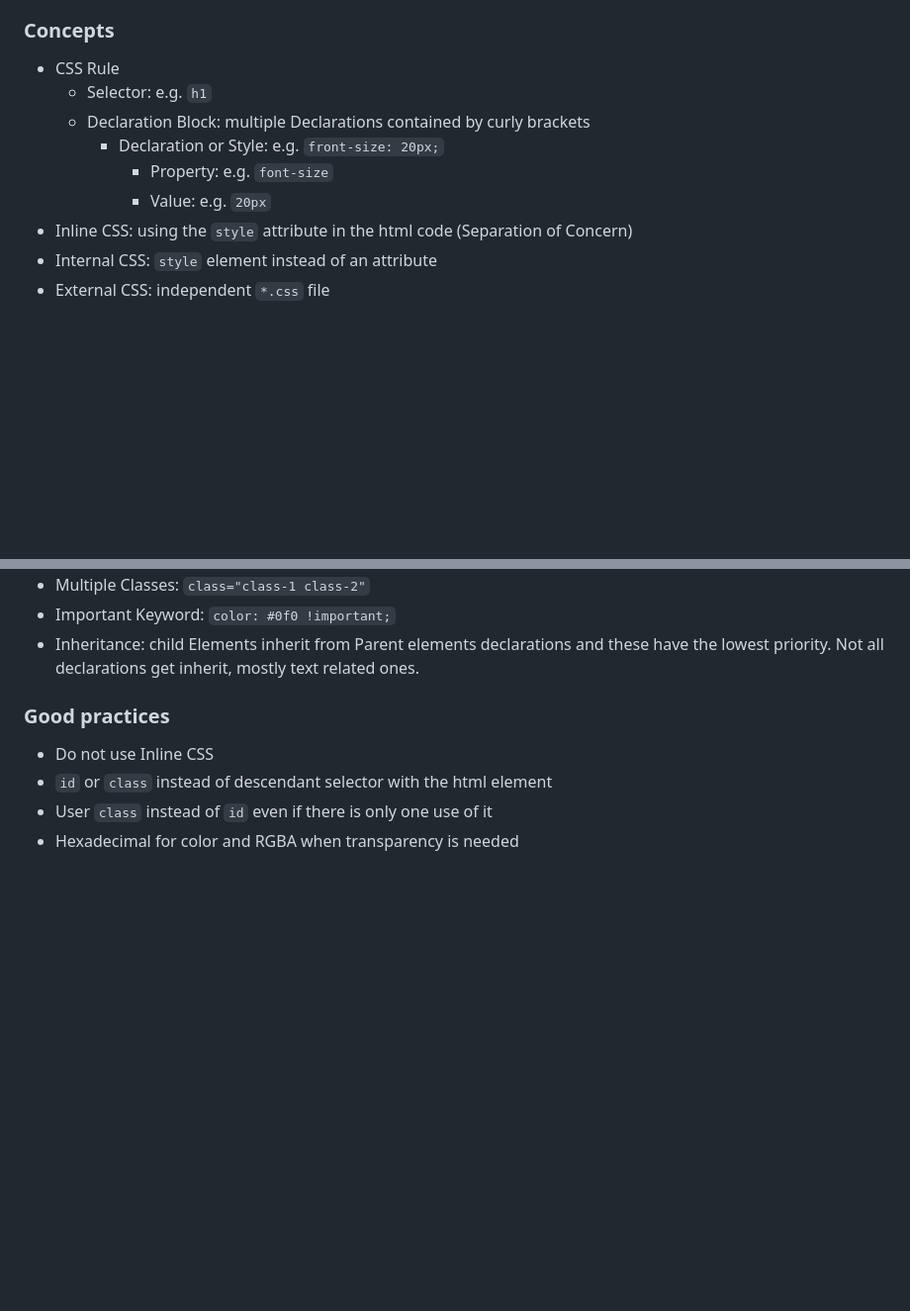
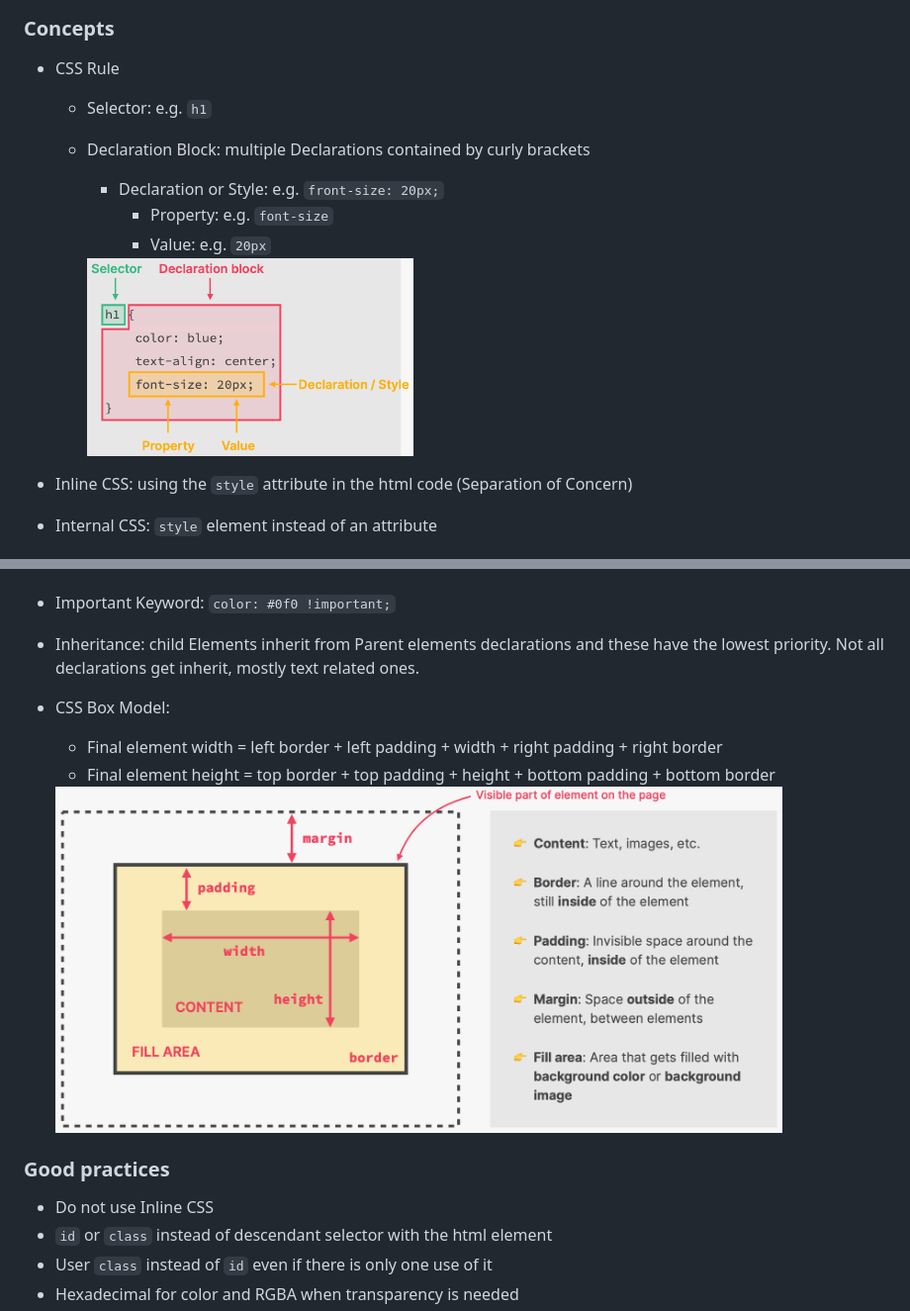
Before and after one commit to garomonegro/html-css-jonas, a Markdown page: README.md, 2 parts joined by grey strips. Shown: that part at 99% size. Drawn GitHub-style; pictures changed too: images/css-box-model.png (added), images/css-rule.png (added); blank space fills up the shorter version.

Commit message:
03-css-fundamentals: box model

```diff
--- a/README.md
+++ b/README.md
@@ -32,11 +32,16 @@ Cascading Style Sheets: to describe the visual style and presentations of the co
 ### Concepts
 
 - CSS Rule
+
   - Selector: e.g. `h1`
   - Declaration Block: multiple Declarations contained by curly brackets
+
     - Declaration or Style: e.g. `front-size: 20px;`
       - Property: e.g. `font-size`
       - Value: e.g. `20px`
+
+    <img src="./images/css-rule.png" height="200"/>
+
 - Inline CSS: using the `style` attribute in the html code (Separation of Concern)
 - Internal CSS: `style` element instead of an attribute
 - External CSS: independent `*.css` file
@@ -57,6 +62,11 @@ Cascading Style Sheets: to describe the visual style and presentations of the co
 - Multiple Classes: `class="class-1 class-2"`
 - Important Keyword: `color: #0f0 !important;`
 - Inheritance: child Elements inherit from Parent elements declarations and these have the lowest priority. Not all declarations get inherit, mostly text related ones.
+- CSS Box Model:
+  - Final element width = left border + left padding + width + right padding + right border
+  - Final element height = top border + top padding + height + bottom padding + bottom border
+
+  <img src="./images/css-box-model.png" height="350"/>
 
 ### Good practices
 
```
